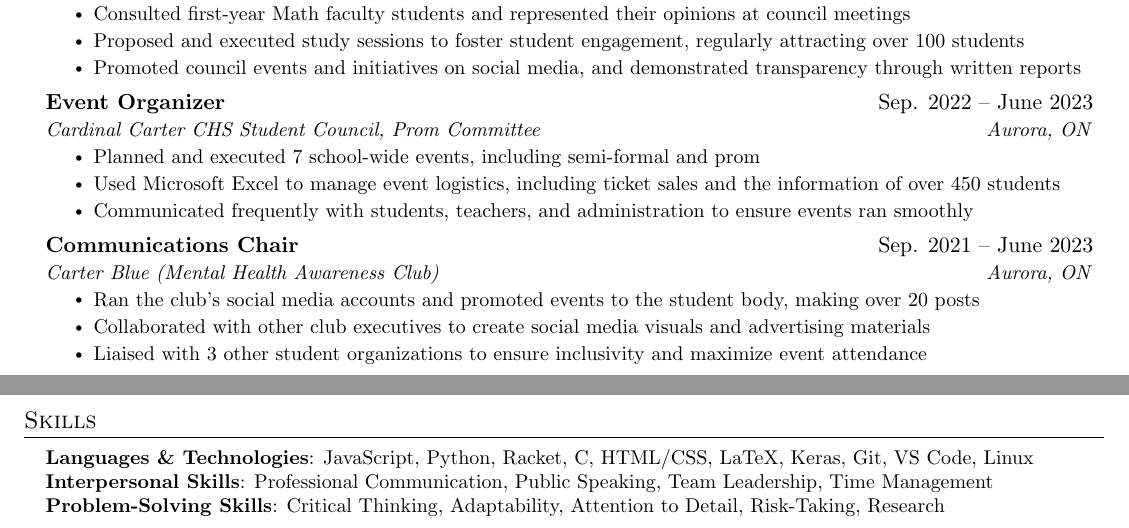
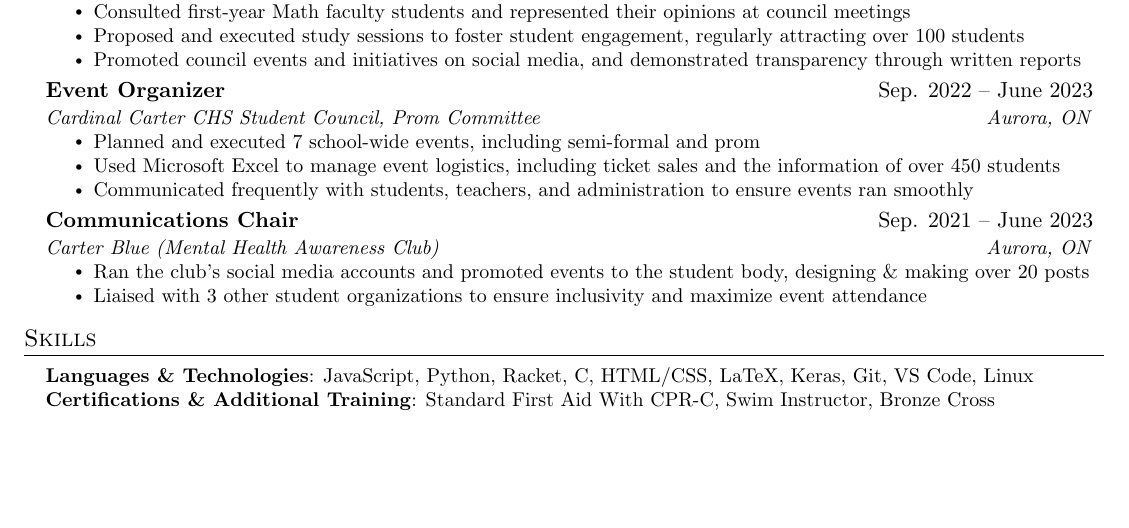
Before and after one commit to criscreates/1a-resume, a LaTeX CV (cristian_moretto_resume.tex): two parts of pages 1 and 2 of 2 before the commit and part of the page after it, the two joined at a grey line, cut so that both start at the same text, the shorter picture padded with empty space. Compiled offline with pdfLaTeX.

Commit message:
Remove soft skills, add certifications

```diff
--- a/cristian_moretto_resume.tex
+++ b/cristian_moretto_resume.tex
@@ -221,8 +221,7 @@
       {Communications Chair}{Sep. 2021 -- June 2023}
       {Carter Blue (Mental Health Awareness Club)}{Aurora, ON}
       \resumeItemListStart
-        \resumeItem{Ran the club's social media accounts and promoted events to the student body, making over 20 posts}
-        \resumeItem{Collaborated with other club executives to create social media visuals and advertising materials}
+        \resumeItem{Ran the club's social media accounts and promoted events to the student body, designing \& making over 20 posts}
         \resumeItem{Liaised with 3 other student organizations to ensure inclusivity and maximize event attendance}
       \resumeItemListEnd
 
@@ -234,8 +233,7 @@
  \begin{itemize}[leftmargin=0.15in, label={}]
     \small{\item{
      \textbf{Languages \& Technologies}{: JavaScript, Python, Racket, C, HTML/CSS, LaTeX, Keras, Git, VS Code, Linux} \\
-     \textbf{Interpersonal Skills}{: Professional Communication, Public Speaking, Team Leadership, Time Management} \\
-     \textbf{Problem-Solving Skills}{: Critical Thinking, Adaptability, Attention to Detail, Risk-Taking, Research} \\
+     \textbf{Certifications \& Additional Training}{: Standard First Aid With CPR-C, Swim Instructor, Bronze Cross} \\
     }}
  \end{itemize}
 
```
Also changed, not shown: cristian_moretto_resume.pdf, 4 other files.
